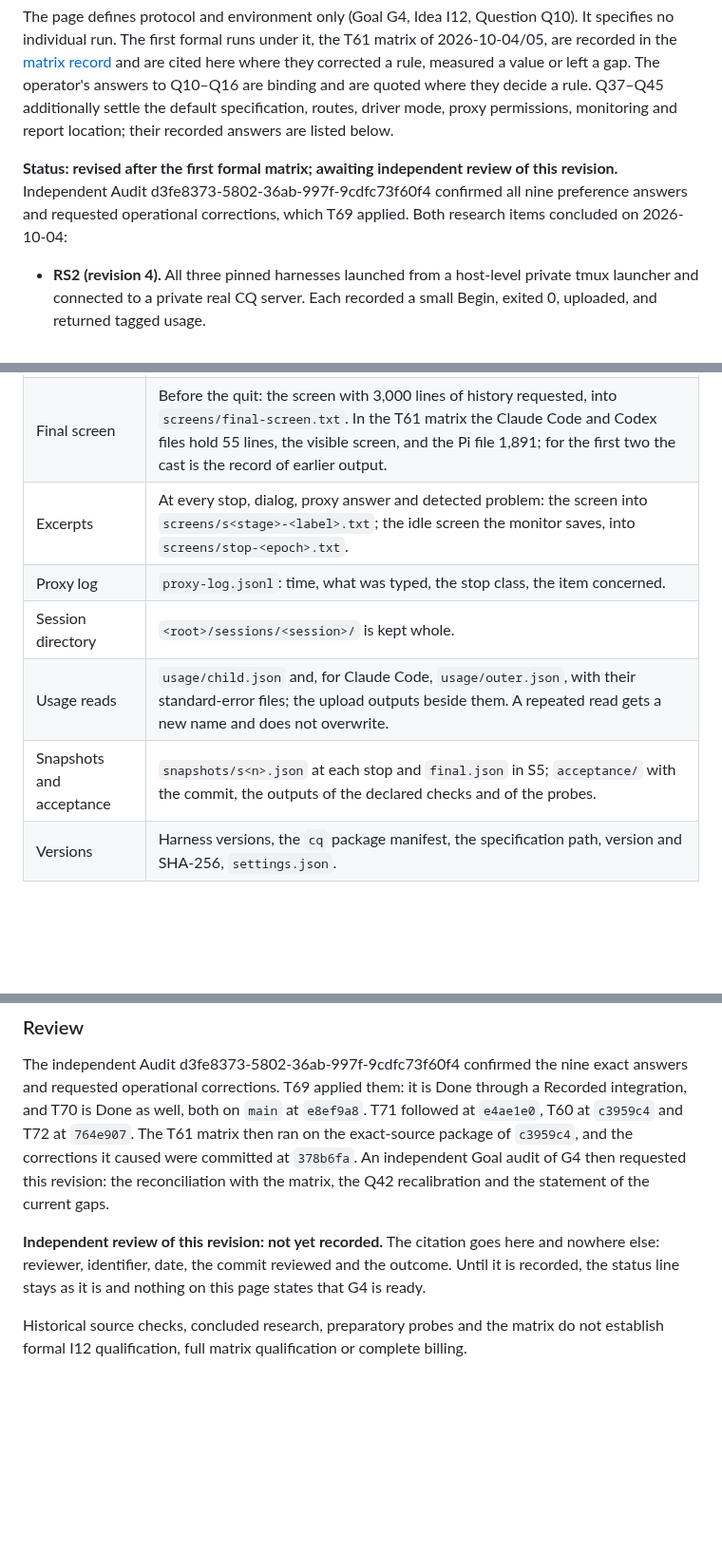
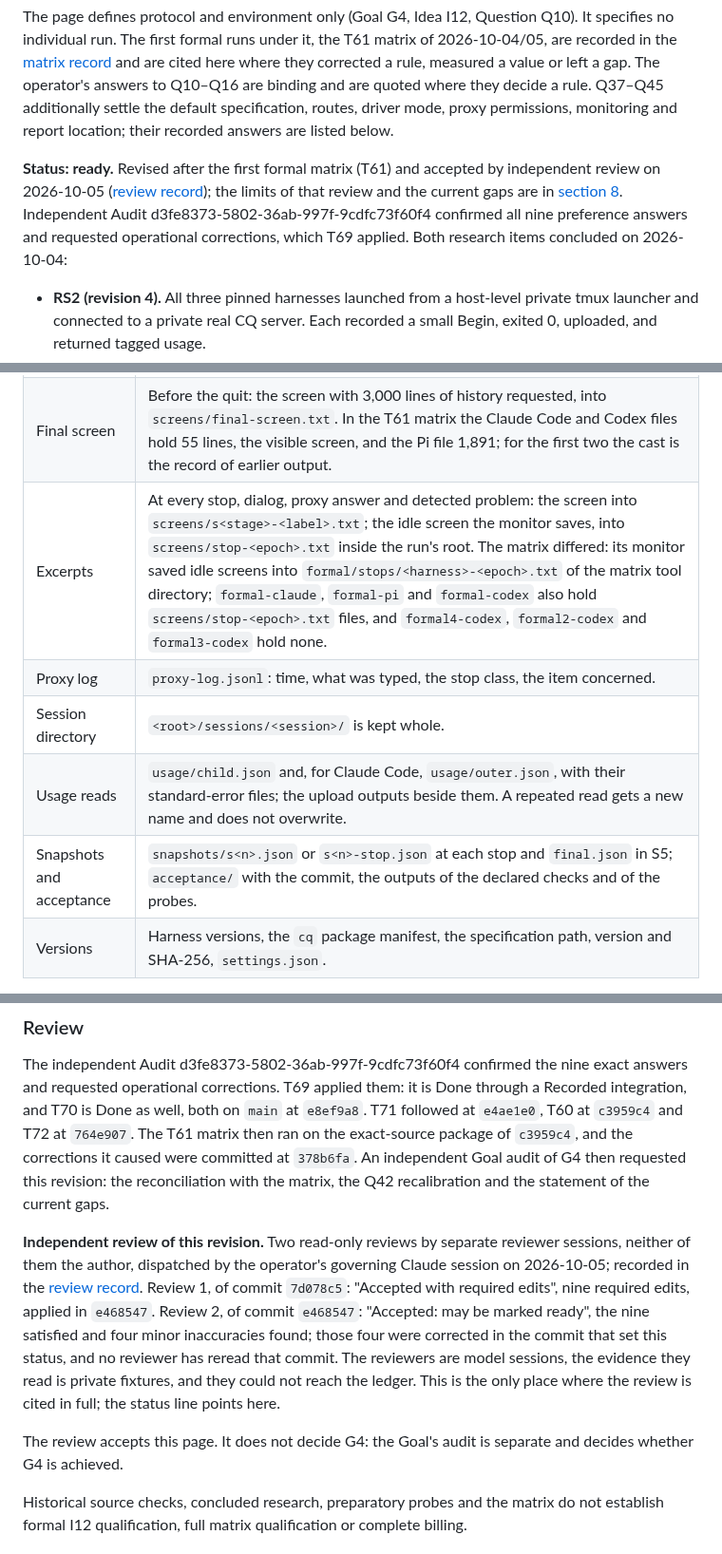
Before and after one commit to pshirshov/cq4, a Markdown page: docs/evaluation-protocol.md, 3 parts joined by grey strips. Shown at 95% size. Drawn GitHub-style; blank space fills up the shorter version.

Commit message:
G4 Correct the four inaccuracies of the confirming review, record both independent reviews and mark the evaluation protocol ready
Co-Authored-By: Claude Opus 5.5 <noreply@anthropic.com>

```diff
--- a/docs/evaluation-protocol.md
+++ b/docs/evaluation-protocol.md
@@ -4,7 +4,7 @@ This is the protocol and the environment for an evaluation the operator requests
 
 The page defines protocol and environment only (Goal G4, Idea I12, Question Q10). It specifies no individual run. The first formal runs under it, the T61 matrix of 2026-10-04/05, are recorded in the [matrix record](validation/t61-evaluation-matrix-20261005.md) and are cited here where they corrected a rule, measured a value or left a gap. The operator's answers to Q10–Q16 are binding and are quoted where they decide a rule. Q37–Q45 additionally settle the default specification, routes, driver mode, proxy permissions, monitoring and report location; their recorded answers are listed below.
 
-**Status: revised after the first formal matrix; awaiting independent review of this revision.** Independent Audit d3fe8373-5802-36ab-997f-9cdfc73f60f4 confirmed all nine preference answers and requested operational corrections, which T69 applied. Both research items concluded on 2026-10-04:
+**Status: ready.** Revised after the first formal matrix (T61) and accepted by independent review on 2026-10-05 ([review record](validation/evaluation-protocol-review-20261005.md)); the limits of that review and the current gaps are in [section 8](#8-readiness-and-what-is-not-verified). Independent Audit d3fe8373-5802-36ab-997f-9cdfc73f60f4 confirmed all nine preference answers and requested operational corrections, which T69 applied. Both research items concluded on 2026-10-04:
 
 - **RS2 (revision 4).** All three pinned harnesses launched from a host-level private tmux launcher and connected to a private real CQ server. Each recorded a small Begin, exited 0, uploaded, and returned tagged usage.
 - **RS3 (revision 7) and RS15 (revision 4).** These concluded that the Claude transcript and `/cost` are separate, partial sources. The counter discrepancies are unexplained, and the original-source and auxiliary/subagent/compaction coverage gaps remain explicit.
@@ -445,11 +445,11 @@ What the same sessions showed about stops and failures ([cross-cut](validation/c
 | --- | --- |
 | Cast | One asciinema v3 file per harness session, from launch to exit: `session.cast`, then `session-2.cast` and so on, in the root. Never overwritten, never edited. |
 | Final screen | Before the quit: the screen with 3,000 lines of history requested, into `screens/final-screen.txt`. In the T61 matrix the Claude Code and Codex files hold 55 lines, the visible screen, and the Pi file 1,891; for the first two the cast is the record of earlier output. |
-| Excerpts | At every stop, dialog, proxy answer and detected problem: the screen into `screens/s<stage>-<label>.txt`; the idle screen the monitor saves, into `screens/stop-<epoch>.txt`. |
+| Excerpts | At every stop, dialog, proxy answer and detected problem: the screen into `screens/s<stage>-<label>.txt`; the idle screen the monitor saves, into `screens/stop-<epoch>.txt` inside the run's root. The matrix differed: its monitor saved idle screens into `formal/stops/<harness>-<epoch>.txt` of the matrix tool directory; `formal-claude`, `formal-pi` and `formal-codex` also hold `screens/stop-<epoch>.txt` files, and `formal4-codex`, `formal2-codex` and `formal3-codex` hold none. |
 | Proxy log | `proxy-log.jsonl`: time, what was typed, the stop class, the item concerned. |
 | Session directory | `<root>/sessions/<session>/` is kept whole. |
 | Usage reads | `usage/child.json` and, for Claude Code, `usage/outer.json`, with their standard-error files; the upload outputs beside them. A repeated read gets a new name and does not overwrite. |
-| Snapshots and acceptance | `snapshots/s<n>.json` at each stop and `final.json` in S5; `acceptance/` with the commit, the outputs of the declared checks and of the probes. |
+| Snapshots and acceptance | `snapshots/s<n>.json` or `s<n>-stop.json` at each stop and `final.json` in S5; `acceptance/` with the commit, the outputs of the declared checks and of the probes. |
 | Versions | Harness versions, the `cq` package manifest, the specification path, version and SHA-256, `settings.json`. |
 
 These are the names the T61 matrix used; they replaced the names written before the runs ([section 8](#8-readiness-and-what-is-not-verified)).
@@ -577,9 +577,9 @@ Q37–Q45 resolve the remaining preference choices in the final section. Empiric
 
 The independent Audit d3fe8373-5802-36ab-997f-9cdfc73f60f4 confirmed the nine exact answers and requested operational corrections. T69 applied them: it is Done through a Recorded integration, and T70 is Done as well, both on `main` at `e8ef9a8`. T71 followed at `e4ae1e0`, T60 at `c3959c4` and T72 at `764e907`. The T61 matrix then ran on the exact-source package of `c3959c4`, and the corrections it caused were committed at `378b6fa`. An independent Goal audit of G4 then requested this revision: the reconciliation with the matrix, the Q42 recalibration and the statement of the current gaps.
 
-<!-- REVIEW CITATION: the one place for the independent review of this revision. Replace the next paragraph with the citation, then update the status line at the top of the page. -->
+**Independent review of this revision.** Two read-only reviews by separate reviewer sessions, neither of them the author, dispatched by the operator's governing Claude session on 2026-10-05; recorded in the [review record](validation/evaluation-protocol-review-20261005.md). Review 1, of commit `7d078c5`: "Accepted with required edits", nine required edits, applied in `e468547`. Review 2, of commit `e468547`: "Accepted: may be marked ready", the nine satisfied and four minor inaccuracies found; those four were corrected in the commit that set this status, and no reviewer has reread that commit. The reviewers are model sessions, the evidence they read is private fixtures, and they could not reach the ledger. This is the only place where the review is cited in full; the status line points here.
 
-**Independent review of this revision: not yet recorded.** The citation goes here and nowhere else: reviewer, identifier, date, the commit reviewed and the outcome. Until it is recorded, the status line stays as it is and nothing on this page states that G4 is ready.
+The review accepts this page. It does not decide G4: the Goal's audit is separate and decides whether G4 is achieved.
 
 Historical source checks, concluded research, preparatory probes and the matrix do not establish formal I12 qualification, full matrix qualification or complete billing.
 
```
Also changed, not shown: other parts of docs/evaluation-protocol.md (+5 -5 lines), docs/validation/evaluation-protocol-review-20261005.md (added, +40 -0 lines).
